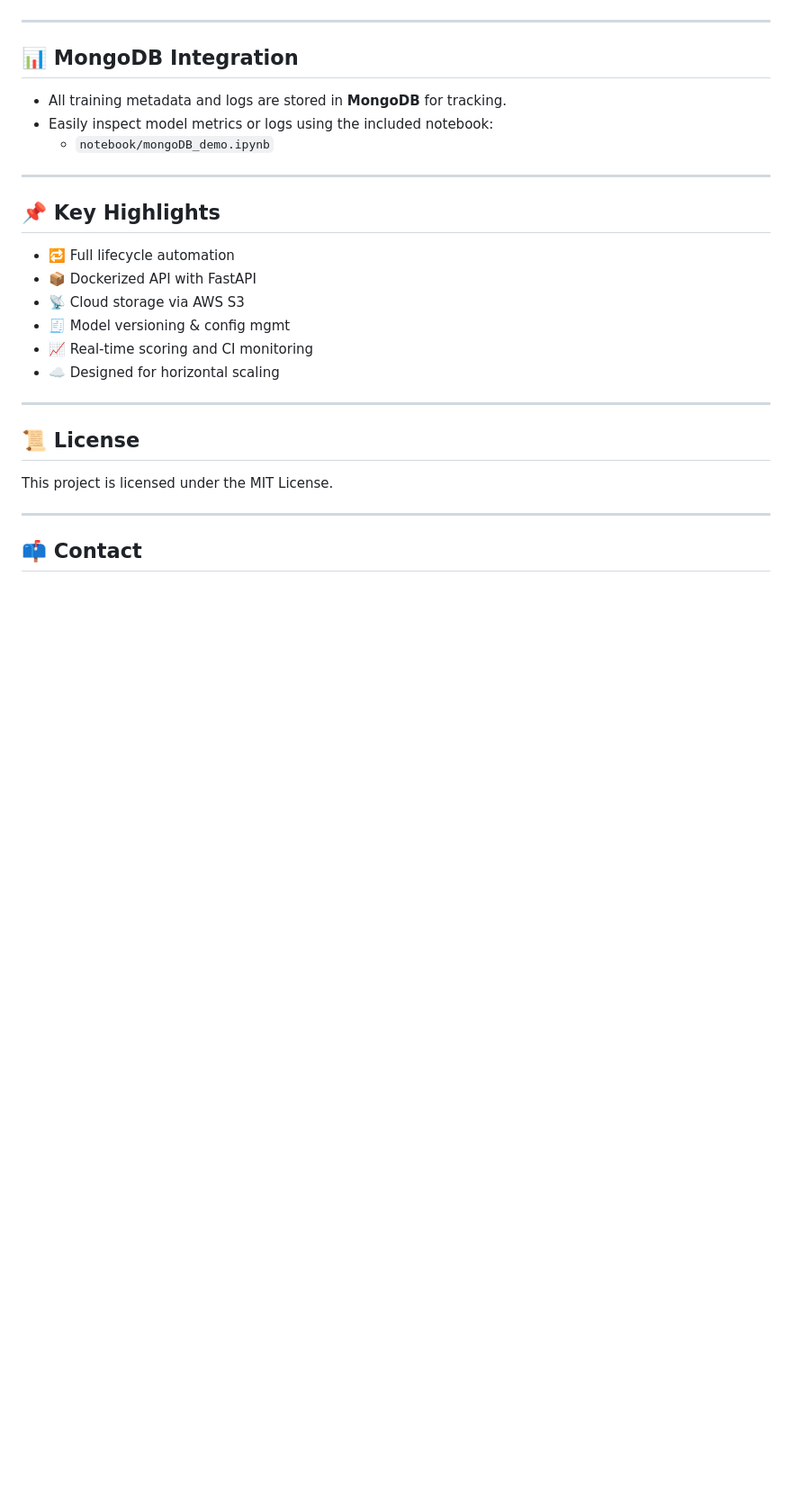
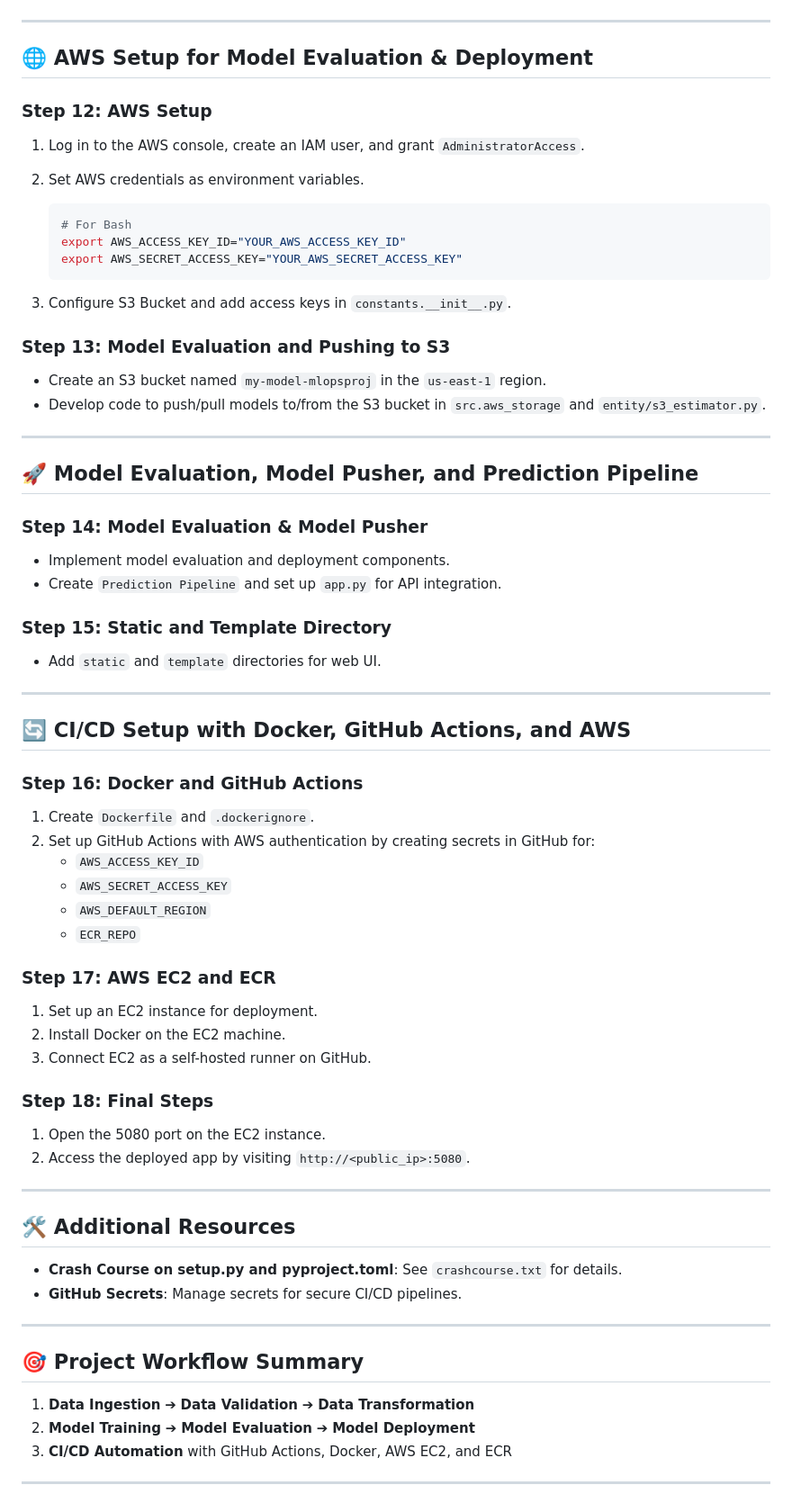
Before and after one commit to hanka87/MLops-Project-1, a Markdown page: README.md, the part around the change printed below. Shown: that part at 90% size. Rendered like a GitHub page; blank space fills up the shorter version.

````diff
--- a/README.md
+++ b/README.md
@@ -97,29 +88,68 @@ See `.github/workflows/aws.yaml` for full CI/CD automation.
 
 ---
 
-## 📊 MongoDB Integration
+## 🌐 AWS Setup for Model Evaluation & Deployment
 
-- All training metadata and logs are stored in **MongoDB** for tracking.
-- Easily inspect model metrics or logs using the included notebook:
-  - `notebook/mongoDB_demo.ipynb`
+### Step 12: AWS Setup
+1. Log in to the AWS console, create an IAM user, and grant `AdministratorAccess`.
+2. Set AWS credentials as environment variables.
+   ```bash
+   # For Bash
+   export AWS_ACCESS_KEY_ID="YOUR_AWS_ACCESS_KEY_ID"
+   export AWS_SECRET_ACCESS_KEY="YOUR_AWS_SECRET_ACCESS_KEY"
+   ```
+
+3. Configure S3 Bucket and add access keys in `constants.__init__.py`.
+
+### Step 13: Model Evaluation and Pushing to S3
+- Create an S3 bucket named `my-model-mlopsproj` in the `us-east-1` region.
+- Develop code to push/pull models to/from the S3 bucket in `src.aws_storage` and `entity/s3_estimator.py`.
 
 ---
 
-## 📌 Key Highlights
+## 🚀 Model Evaluation, Model Pusher, and Prediction Pipeline
 
-- 🔁 Full lifecycle automation
-- 📦 Dockerized API with FastAPI
-- 📡 Cloud storage via AWS S3
-- 🧾 Model versioning & config mgmt
-- 📈 Real-time scoring and CI monitoring
-- ☁️ Designed for horizontal scaling
+### Step 14: Model Evaluation & Model Pusher
+- Implement model evaluation and deployment components.
+- Create `Prediction Pipeline` and set up `app.py` for API integration.
+
+### Step 15: Static and Template Directory
+- Add `static` and `template` directories for web UI.
 
 ---
 
-## 📜 License
+## 🔄 CI/CD Setup with Docker, GitHub Actions, and AWS
 
-This project is licensed under the MIT License.
+### Step 16: Docker and GitHub Actions
+1. Create `Dockerfile` and `.dockerignore`.
+2. Set up GitHub Actions with AWS authentication by creating secrets in GitHub for:
+   - `AWS_ACCESS_KEY_ID`
+   - `AWS_SECRET_ACCESS_KEY`
+   - `AWS_DEFAULT_REGION`
+   - `ECR_REPO`
+
+### Step 17: AWS EC2 and ECR
+1. Set up an EC2 instance for deployment.
+2. Install Docker on the EC2 machine.
+3. Connect EC2 as a self-hosted runner on GitHub.
+
+### Step 18: Final Steps
+1. Open the 5080 port on the EC2 instance.
+2. Access the deployed app by visiting `http://<public_ip>:5080`.
 
 ---
 
-## 📫 Contact
+## 🛠️ Additional Resources
+- **Crash Course on setup.py and pyproject.toml**: See `crashcourse.txt` for details.
+- **GitHub Secrets**: Manage secrets for secure CI/CD pipelines.
+
+---
+
+## 🎯 Project Workflow Summary
+
+1. **Data Ingestion** ➔ **Data Validation** ➔ **Data Transformation**
+2. **Model Training** ➔ **Model Evaluation** ➔ **Model Deployment**
+3. **CI/CD Automation** with GitHub Actions, Docker, AWS EC2, and ECR
+
+---
+
````
Also changed, not shown: other parts of README.md (+73 -72 lines).
